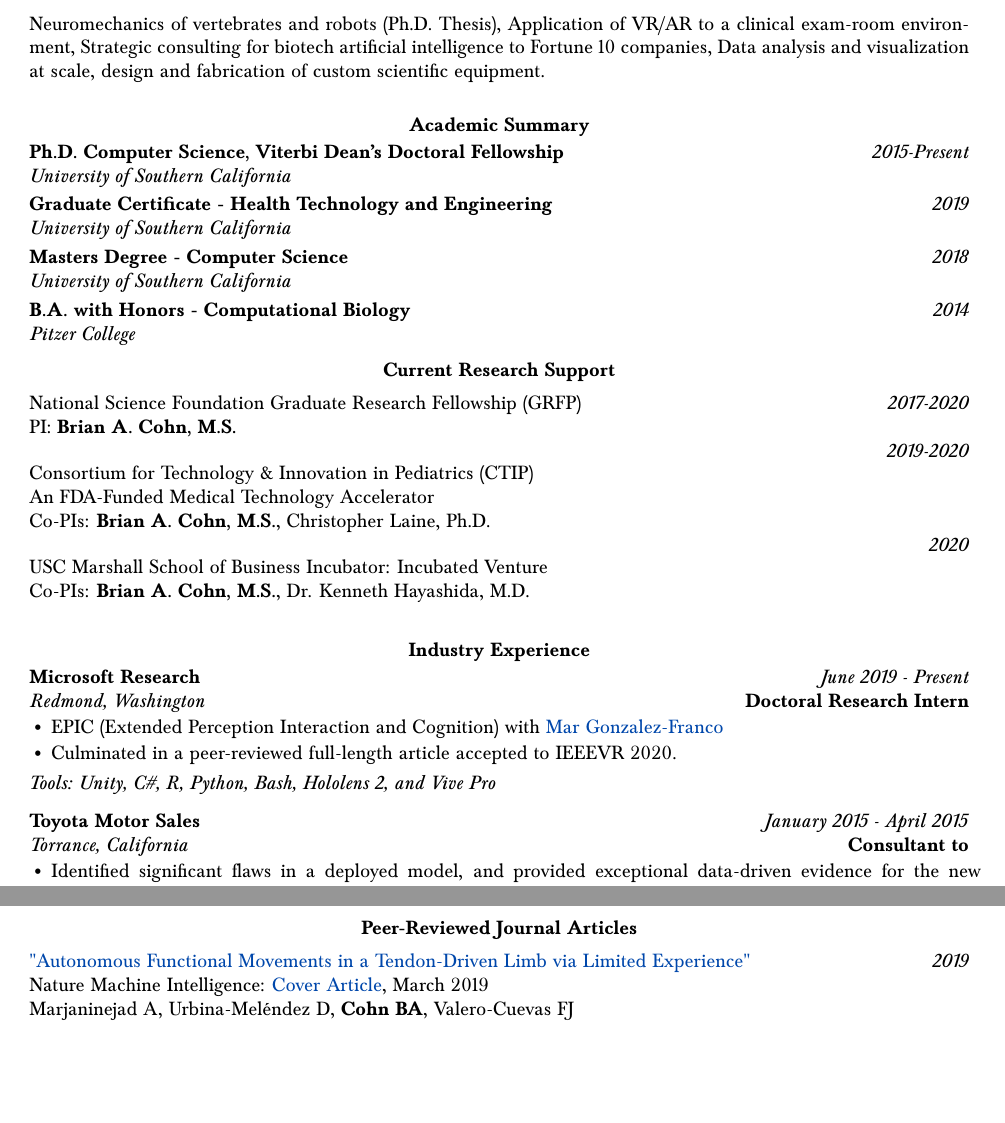
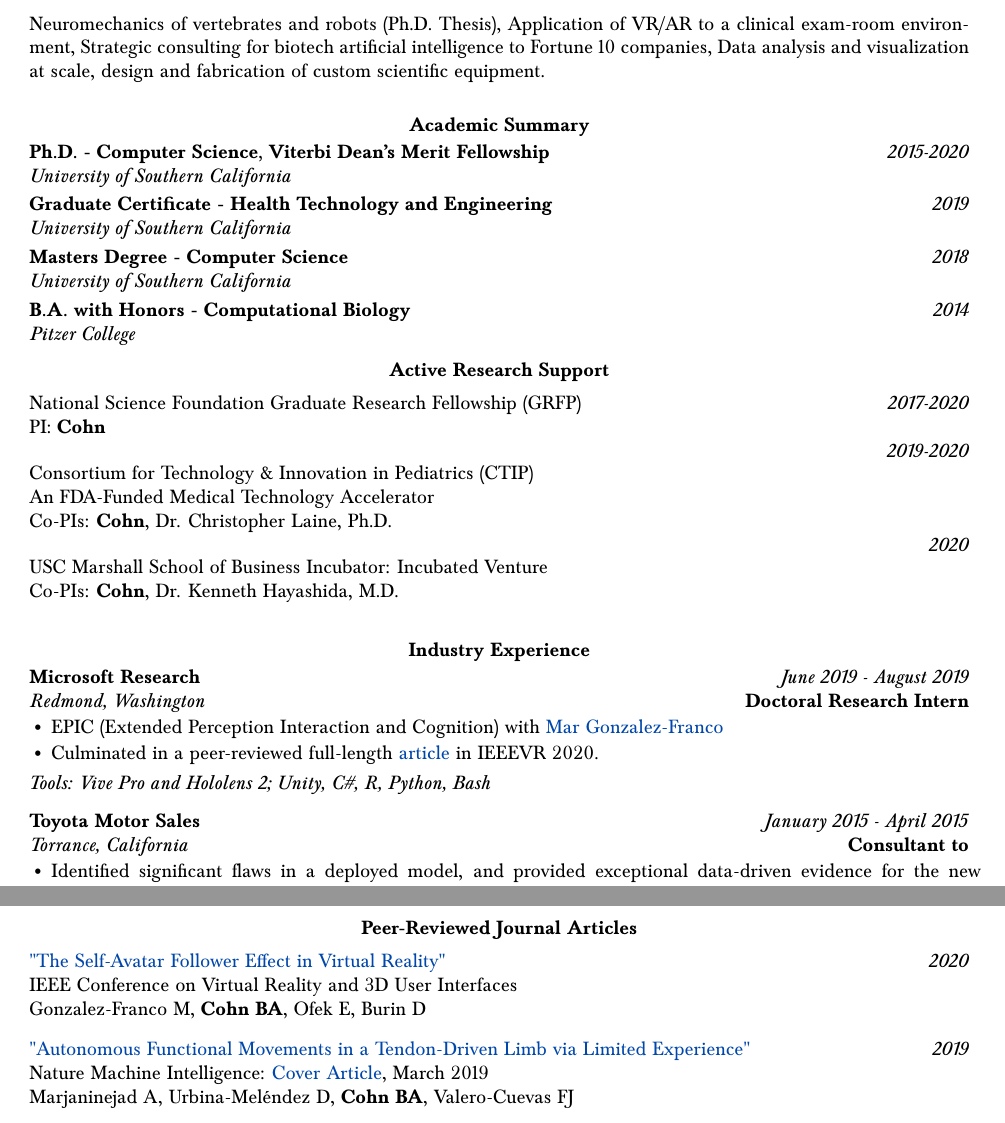
Before and after one commit to bc/resume, a LaTeX document (briancohn.tex): two parts of pages 1 and 2 of 7 before the commit and two parts of pages 1 and 2 of 8 after it, joined at a grey line, cut so that both start at the same text, the shorter picture padded with empty space. Compiled offline with pdfLaTeX.

Commit message:
added doctorate

```diff
--- a/briancohn.tex
+++ b/briancohn.tex
@@ -29,7 +29,7 @@
 \fancyhead{
   \normalsize
   \begin{tabularx}{17cm}{X r}
-    \multicolumn{2}{c}{Brian A. Cohn} \\
+    \multicolumn{2}{c}{Dr. Brian A. Cohn, Ph.D.} \\
     \href{briancohn.com}{briancohn.com} & Los Angeles: (323) 455-4184 \\
     % \\
     \href{https://github.com/bc}{GitHub.com/bc} & \href{mailto:briancohn@kaspect.com}{briancohn@kaspect.com}
@@ -71,7 +71,7 @@
   \vspace*{5mm}\section*{Academic Summary}
 
   \vspace*{0mm}\noindent\begin{tabularx}{17cm}{X r}
-    \textbf{Ph.D. Computer Science, Viterbi Dean's Doctoral Fellowship} & \textit{2015-Present} \\
+    \textbf{Ph.D. - Computer Science, Viterbi Dean's Merit Fellowship} & \textit{2015-2020} \\
     \textit{University of Southern California}
   \end{tabularx}
 
@@ -90,19 +90,19 @@
     \textit{Pitzer College}
   \end{tabularx}
 
-  \vspace*{2mm}\section*{Current Research Support}
+  \vspace*{2mm}\section*{Active Research Support}
 
   \vspace*{1mm}\noindent\begin{tabularx}{17cm}{X r}
     National Science Foundation Graduate Research Fellowship (GRFP) & \textit{2017-2020} \\
-    PI: \textbf{Brian A. Cohn, M.S.} \\
+    PI: \textbf{Cohn} \\
     \vspace*{1mm}
     Consortium for Technology \& Innovation in Pediatrics (CTIP) & \textit{2019-2020} \\
     An FDA-Funded Medical Technology Accelerator\\
-    Co-PIs: \textbf{Brian A. Cohn, M.S.}, Christopher Laine, Ph.D. \\
+    Co-PIs: \textbf{Cohn}, Dr. Christopher Laine, Ph.D. \\
 
     \vspace*{1mm}
     USC Marshall School of Business Incubator: Incubated Venture & \textit{2020} \\
-    Co-PIs: \textbf{Brian A. Cohn, M.S.}, Dr. Kenneth Hayashida, M.D. \\
+    Co-PIs: \textbf{Cohn}, Dr. Kenneth Hayashida, M.D. \\
 
   % \noindent\begin{tabularx}{17cm}{X r}
   %   \textbf{USC Computer Science} & \textit{May 2015 - Present} \\
@@ -127,19 +127,19 @@
     \vspace*{6mm}\section*{Industry Experience}
 
     \noindent\begin{tabularx}{17cm}{X r}
-    \textbf{Microsoft Research} & \textit{June 2019 - Present} \\
+    \textbf{Microsoft Research} & \textit{June 2019 - August 2019} \\
     \textit{Redmond, Washington} & \textbf{Doctoral Research Intern} \\
   \end{tabularx}
 
   \vspace*{1mm}\noindent\begin{minipage}{17cm}
     \begin{itemize}[leftmargin=6mm,topsep=0mm,itemsep=-1mm]
       \item EPIC (Extended Perception Interaction and Cognition) with \href{https://www.microsoft.com/en-us/research/people/margon/}{Mar Gonzalez-Franco}
-      \item Culminated in a peer-reviewed full-length article accepted to IEEEVR 2020.
+      \item Culminated in a peer-reviewed full-length \href{https://github.com/bc/resume/raw/master/papers/gonzalez-franco_et_al_ieeevr_2020.pdf}{article} in IEEEVR 2020.
     \end{itemize}
   \end{minipage}
 
   \vspace*{2mm}\setlength\parindent{2mm}\begin{minipage}{16.8cm}
-    \textit{Tools: Unity, C\#, R, Python, Bash, Hololens 2, and Vive Pro}
+    \textit{Tools: Vive Pro and Hololens 2; Unity, C\#, R, Python, Bash}
   \end{minipage}
 %\vspace*{1.5mm}
 
@@ -194,7 +194,12 @@
 
 
 
-
+\vspace*{1mm}\noindent\begin{tabularx}{17cm}{X r}
+   \href{https://github.com/bc/resume/raw/master/papers/gonzalez-franco_et_al_ieeevr_2020.pdf}{
+   "The Self-Avatar Follower Effect in Virtual Reality"} & \textit{2020}\\
+    IEEE Conference on Virtual Reality and 3D User Interfaces \\
+   Gonzalez-Franco M, \textbf{Cohn BA}, Ofek E, Burin D\\[2mm]
+\end{tabularx}
 
 \vspace*{1mm}\noindent\begin{tabularx}{17cm}{X r}
    \href{https://www.nature.com/articles/s42256-019-0029-0}{
```
Also changed, not shown: briancohn.pdf, briancohn.tex (35 more changed lines).
